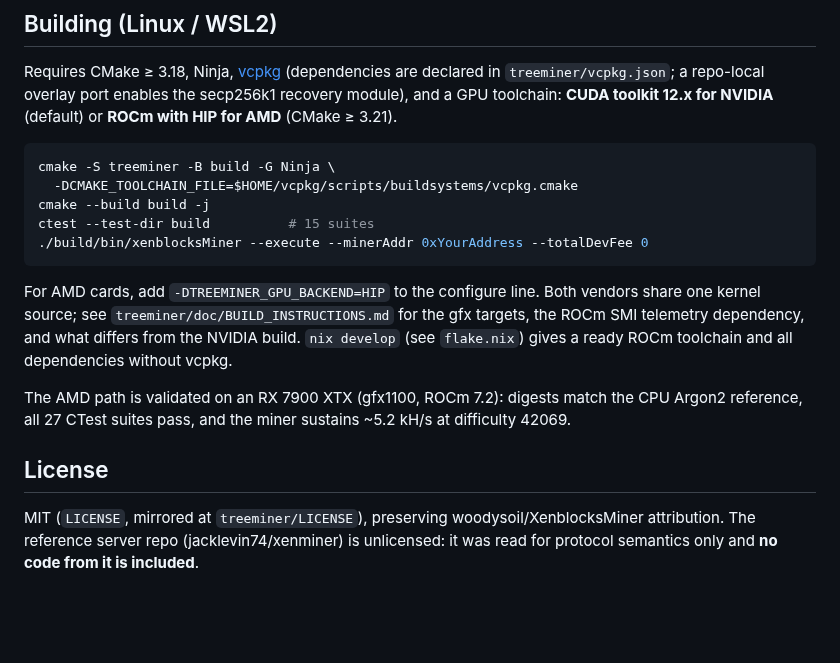
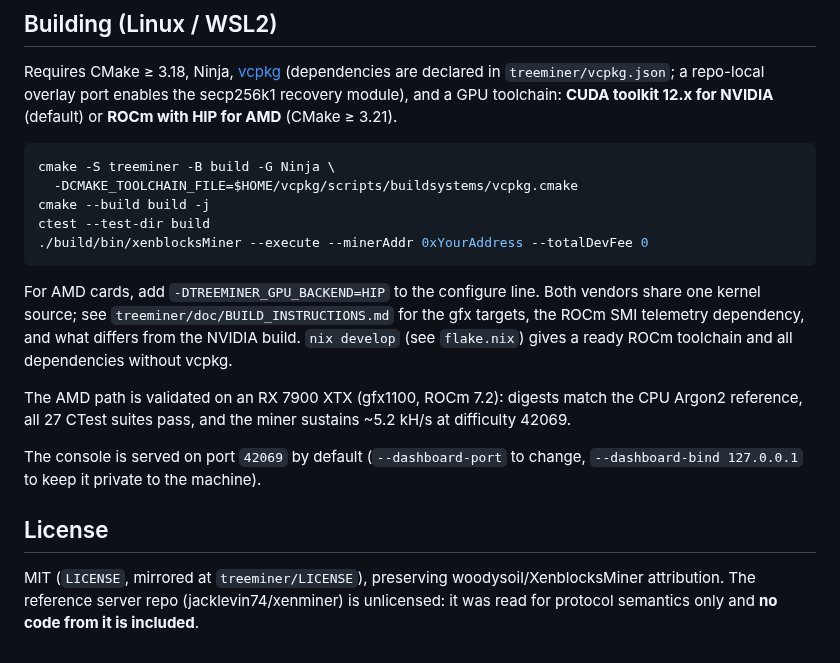
Before and after one commit to TreeCityWes/tree_miner, a Markdown page: README.md, the part around one of its changes. GitHub-like rendering; blank space fills up the shorter version.

````diff
--- a/README.md
+++ b/README.md
@@ -58,7 +68,7 @@ for AMD** (CMake ≥ 3.21).
 cmake -S treeminer -B build -G Ninja \
   -DCMAKE_TOOLCHAIN_FILE=$HOME/vcpkg/scripts/buildsystems/vcpkg.cmake
 cmake --build build -j
-ctest --test-dir build          # 15 suites
+ctest --test-dir build
 ./build/bin/xenblocksMiner --execute --minerAddr 0xYourAddress --totalDevFee 0
 ```
 
@@ -71,9 +81,11 @@ The AMD path is validated on an RX 7900 XTX (gfx1100, ROCm 7.2): digests match t
 Argon2 reference, all 27 CTest suites pass, and the miner sustains ~5.2 kH/s at
 difficulty 42069.
 
+The console is served on port `42069` by default (`--dashboard-port` to change,
+`--dashboard-bind 127.0.0.1` to keep it private to the machine).
+
 ## License
 
 MIT (`LICENSE`, mirrored at `treeminer/LICENSE`), preserving woodysoil/XenblocksMiner
-attribution. The reference
-server repo (jacklevin74/xenminer) is unlicensed: it was read for protocol semantics only
-and **no code from it is included**.
+attribution. The reference server repo (jacklevin74/xenminer) is unlicensed: it was read
+for protocol semantics only and **no code from it is included**.
````
Also changed, not shown: other parts of README.md (+37 -27 lines), docs/img/hashhead-console.png (added), 15 other files.
